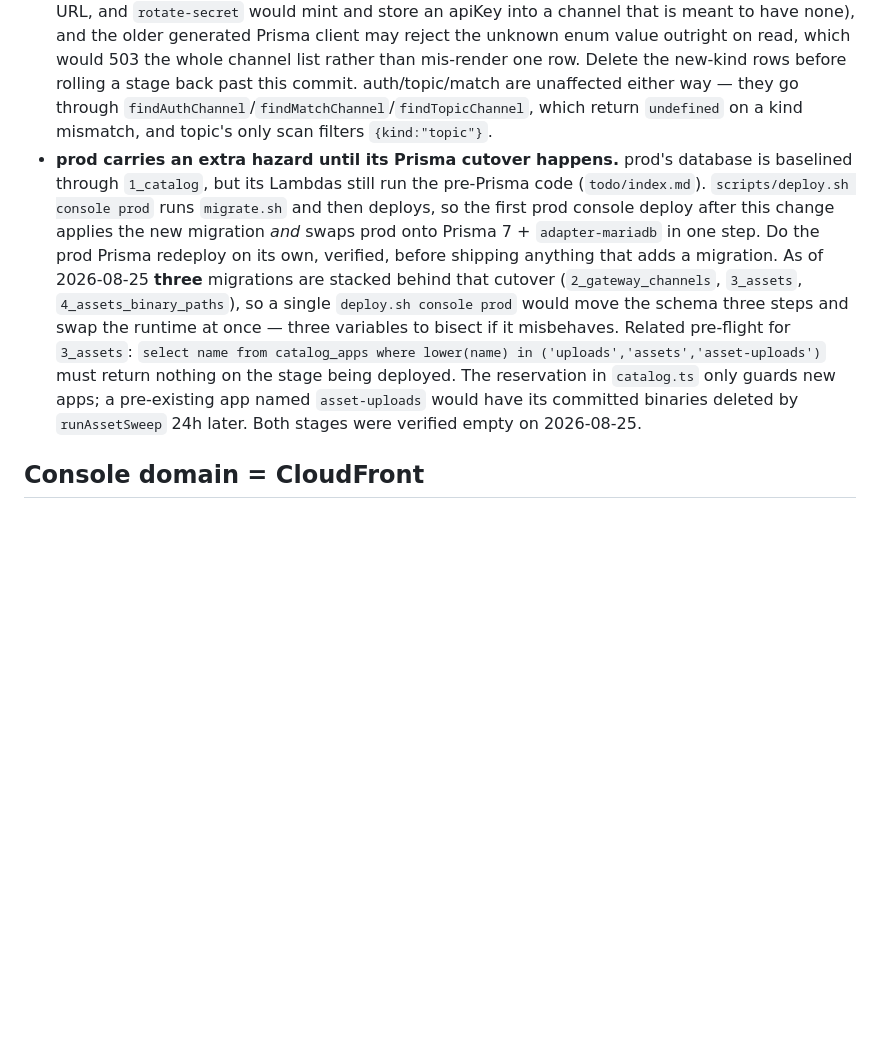
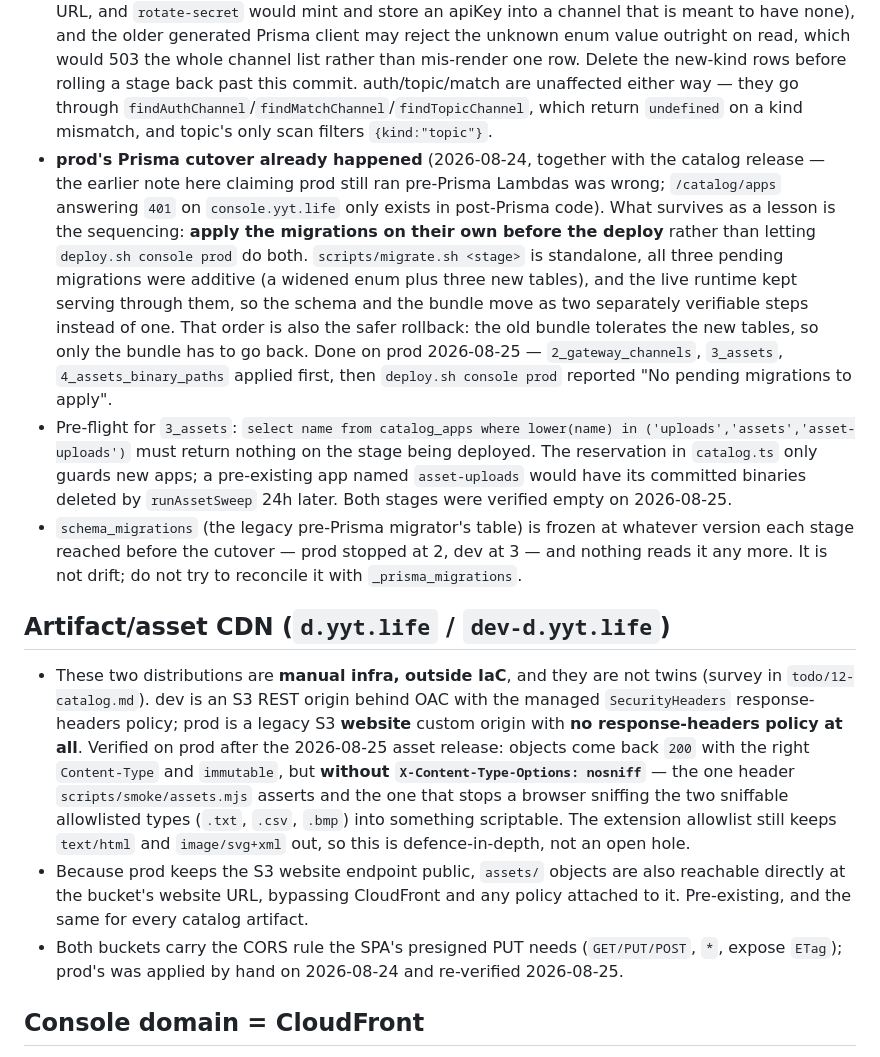
Before and after one commit to yingyeothon/service, a Markdown page: rules/deployment.md, the part around the change. Drawn GitHub-style; blank space fills up the shorter version.

Commit message:
Correct the prod Prisma note and record the asset CDN drift
prod's Prisma cutover happened on 2026-08-24 with the catalog release, not
"still pending" as the rule claimed: console.yyt.life answers 401 on
/catalog/apps, a route that only exists in post-Prisma code. The legacy
schema_migrations table sitting at version 2 on prod (3 on dev) is what the
earlier reading mistook for a pending cutover; nothing reads that table now.

What survives as a lesson is the sequencing used for the 2026-08-26 prod
release: apply the migrations with scripts/migrate.sh on their own, verify,
then deploy the bundle. All three pending migrations were additive, so the
live runtime kept serving through them, and rollback stays one-variable.

Also records the d.yyt.life / dev-d.yyt.life asymmetry found while verifying
the asset release on prod: the prod distribution is a legacy S3 website
origin with no response-headers policy, so it does not send
X-Content-Type-Options: nosniff the way dev does.

Co-Authored-By: Claude Opus 5 (1M context) <noreply@anthropic.com>
Claude-Session: https://claude.ai/code/session_01FzdBDYXDAdo4oKnsMbYMpF

```diff
--- a/rules/deployment.md
+++ b/rules/deployment.md
@@ -21,7 +21,15 @@
 
 - `channels.kind` is a MySQL ENUM, so a new kind is a migration plus an expand/contract sequence. `2_gateway_channels` (adding `lobby`, `q`) is additive and safe in the forward direction: the value goes on the end, matching `schema.prisma`'s order, and nothing reads it until the new bundle is live.
 - **Rolling back is not symmetric.** Once a `lobby`/`q` row exists, an older console bundle's `channelView`/`rotateSecret` fall through to their `match` branch (a lobby would list a `wss://match-…` URL, and `rotate-secret` would mint and store an apiKey into a channel that is meant to have none), and the older generated Prisma client may reject the unknown enum value outright on read, which would 503 the whole channel list rather than mis-render one row. Delete the new-kind rows before rolling a stage back past this commit. auth/topic/match are unaffected either way — they go through `findAuthChannel`/`findMatchChannel`/`findTopicChannel`, which return `undefined` on a kind mismatch, and topic's only scan filters `{kind:"topic"}`.
-- **prod carries an extra hazard until its Prisma cutover happens.** prod's database is baselined through `1_catalog`, but its Lambdas still run the pre-Prisma code (`todo/index.md`). `scripts/deploy.sh console prod` runs `migrate.sh` and then deploys, so the first prod console deploy after this change applies the new migration _and_ swaps prod onto Prisma 7 + `adapter-mariadb` in one step. Do the prod Prisma redeploy on its own, verified, before shipping anything that adds a migration. As of 2026-08-25 **three** migrations are stacked behind that cutover (`2_gateway_channels`, `3_assets`, `4_assets_binary_paths`), so a single `deploy.sh console prod` would move the schema three steps and swap the runtime at once — three variables to bisect if it misbehaves. Related pre-flight for `3_assets`: `select name from catalog_apps where lower(name) in ('uploads','assets','asset-uploads')` must return nothing on the stage being deployed. The reservation in `catalog.ts` only guards new apps; a pre-existing app named `asset-uploads` would have its committed binaries deleted by `runAssetSweep` 24h later. Both stages were verified empty on 2026-08-25.
+- **prod's Prisma cutover already happened** (2026-08-24, together with the catalog release — the earlier note here claiming prod still ran pre-Prisma Lambdas was wrong; `/catalog/apps` answering `401` on `console.yyt.life` only exists in post-Prisma code). What survives as a lesson is the sequencing: **apply the migrations on their own before the deploy** rather than letting `deploy.sh console prod` do both. `scripts/migrate.sh <stage>` is standalone, all three pending migrations were additive (a widened enum plus three new tables), and the live runtime kept serving through them, so the schema and the bundle move as two separately verifiable steps instead of one. That order is also the safer rollback: the old bundle tolerates the new tables, so only the bundle has to go back. Done on prod 2026-08-25 — `2_gateway_channels`, `3_assets`, `4_assets_binary_paths` applied first, then `deploy.sh console prod` reported "No pending migrations to apply".
+- Pre-flight for `3_assets`: `select name from catalog_apps where lower(name) in ('uploads','assets','asset-uploads')` must return nothing on the stage being deployed. The reservation in `catalog.ts` only guards new apps; a pre-existing app named `asset-uploads` would have its committed binaries deleted by `runAssetSweep` 24h later. Both stages were verified empty on 2026-08-25.
+- `schema_migrations` (the legacy pre-Prisma migrator's table) is frozen at whatever version each stage reached before the cutover — prod stopped at 2, dev at 3 — and nothing reads it any more. It is not drift; do not try to reconcile it with `_prisma_migrations`.
+
+## Artifact/asset CDN (`d.yyt.life` / `dev-d.yyt.life`)
+
+- These two distributions are **manual infra, outside IaC**, and they are not twins (survey in `todo/12-catalog.md`). dev is an S3 REST origin behind OAC with the managed `SecurityHeaders` response-headers policy; prod is a legacy S3 **website** custom origin with **no response-headers policy at all**. Verified on prod after the 2026-08-25 asset release: objects come back `200` with the right `Content-Type` and `immutable`, but **without `X-Content-Type-Options: nosniff`** — the one header `scripts/smoke/assets.mjs` asserts and the one that stops a browser sniffing the two sniffable allowlisted types (`.txt`, `.csv`, `.bmp`) into something scriptable. The extension allowlist still keeps `text/html` and `image/svg+xml` out, so this is defence-in-depth, not an open hole.
+- Because prod keeps the S3 website endpoint public, `assets/` objects are also reachable directly at the bucket's website URL, bypassing CloudFront and any policy attached to it. Pre-existing, and the same for every catalog artifact.
+- Both buckets carry the CORS rule the SPA's presigned PUT needs (`GET/PUT/POST`, `*`, expose `ETag`); prod's was applied by hand on 2026-08-24 and re-verified 2026-08-25.
 
 ## Console domain = CloudFront
 
```
